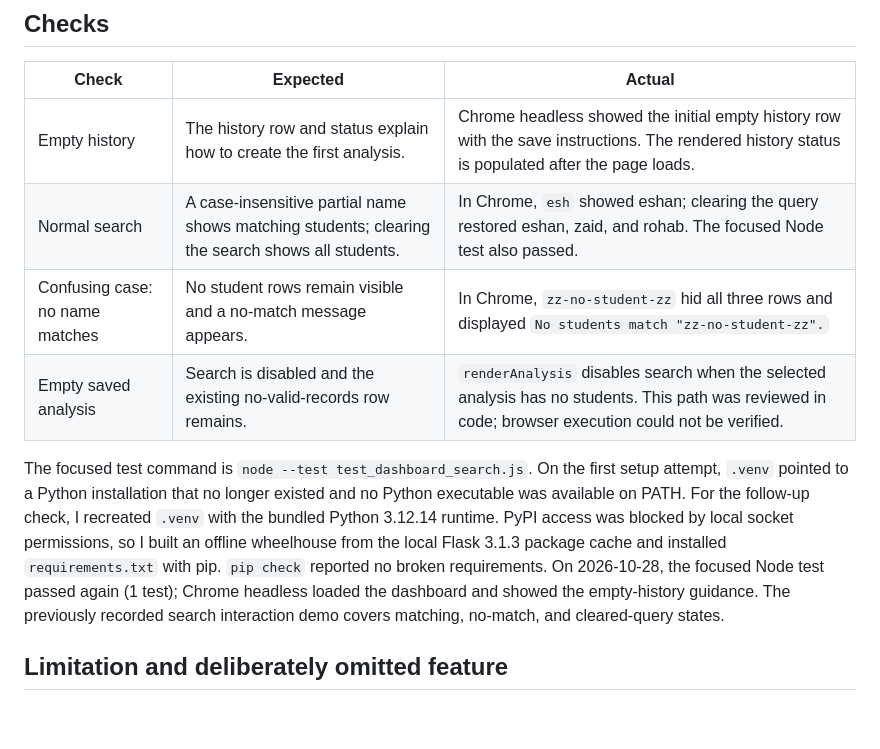
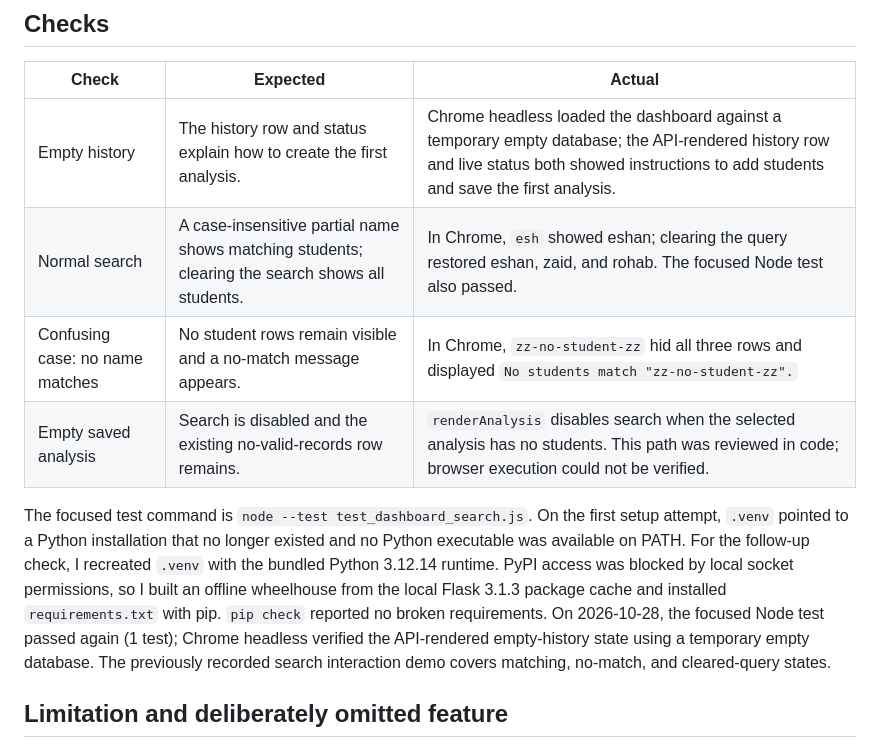
Before and after one commit to anadishh786-design/git-init-students-marks-analyser, a Markdown page: module-8-notes.md, the part around the change. GitHub-like rendering; blank space fills up the shorter version.

Commit message:
Clarify Module 8 empty history browser check

```diff
--- a/module-8-notes.md
+++ b/module-8-notes.md
@@ -31,12 +31,12 @@ When a teacher opens the dashboard with no saved analyses, the dashboard should
 
 | Check | Expected | Actual |
 | --- | --- | --- |
-| Empty history | The history row and status explain how to create the first analysis. | Chrome headless showed the initial empty history row with the save instructions. The rendered history status is populated after the page loads. |
+| Empty history | The history row and status explain how to create the first analysis. | Chrome headless loaded the dashboard against a temporary empty database; the API-rendered history row and live status both showed instructions to add students and save the first analysis. |
 | Normal search | A case-insensitive partial name shows matching students; clearing the search shows all students. | In Chrome, `esh` showed eshan; clearing the query restored eshan, zaid, and rohab. The focused Node test also passed. |
 | Confusing case: no name matches | No student rows remain visible and a no-match message appears. | In Chrome, `zz-no-student-zz` hid all three rows and displayed `No students match "zz-no-student-zz".` |
 | Empty saved analysis | Search is disabled and the existing no-valid-records row remains. | `renderAnalysis` disables search when the selected analysis has no students. This path was reviewed in code; browser execution could not be verified. |
 
-The focused test command is `node --test test_dashboard_search.js`. On the first setup attempt, `.venv` pointed to a Python installation that no longer existed and no Python executable was available on PATH. For the follow-up check, I recreated `.venv` with the bundled Python 3.12.14 runtime. PyPI access was blocked by local socket permissions, so I built an offline wheelhouse from the local Flask 3.1.3 package cache and installed `requirements.txt` with pip. `pip check` reported no broken requirements. On 2026-10-28, the focused Node test passed again (1 test); Chrome headless loaded the dashboard and showed the empty-history guidance. The previously recorded search interaction demo covers matching, no-match, and cleared-query states.
+The focused test command is `node --test test_dashboard_search.js`. On the first setup attempt, `.venv` pointed to a Python installation that no longer existed and no Python executable was available on PATH. For the follow-up check, I recreated `.venv` with the bundled Python 3.12.14 runtime. PyPI access was blocked by local socket permissions, so I built an offline wheelhouse from the local Flask 3.1.3 package cache and installed `requirements.txt` with pip. `pip check` reported no broken requirements. On 2026-10-28, the focused Node test passed again (1 test); Chrome headless verified the API-rendered empty-history state using a temporary empty database. The previously recorded search interaction demo covers matching, no-match, and cleared-query states.
 
 ## Limitation and deliberately omitted feature
 
```
